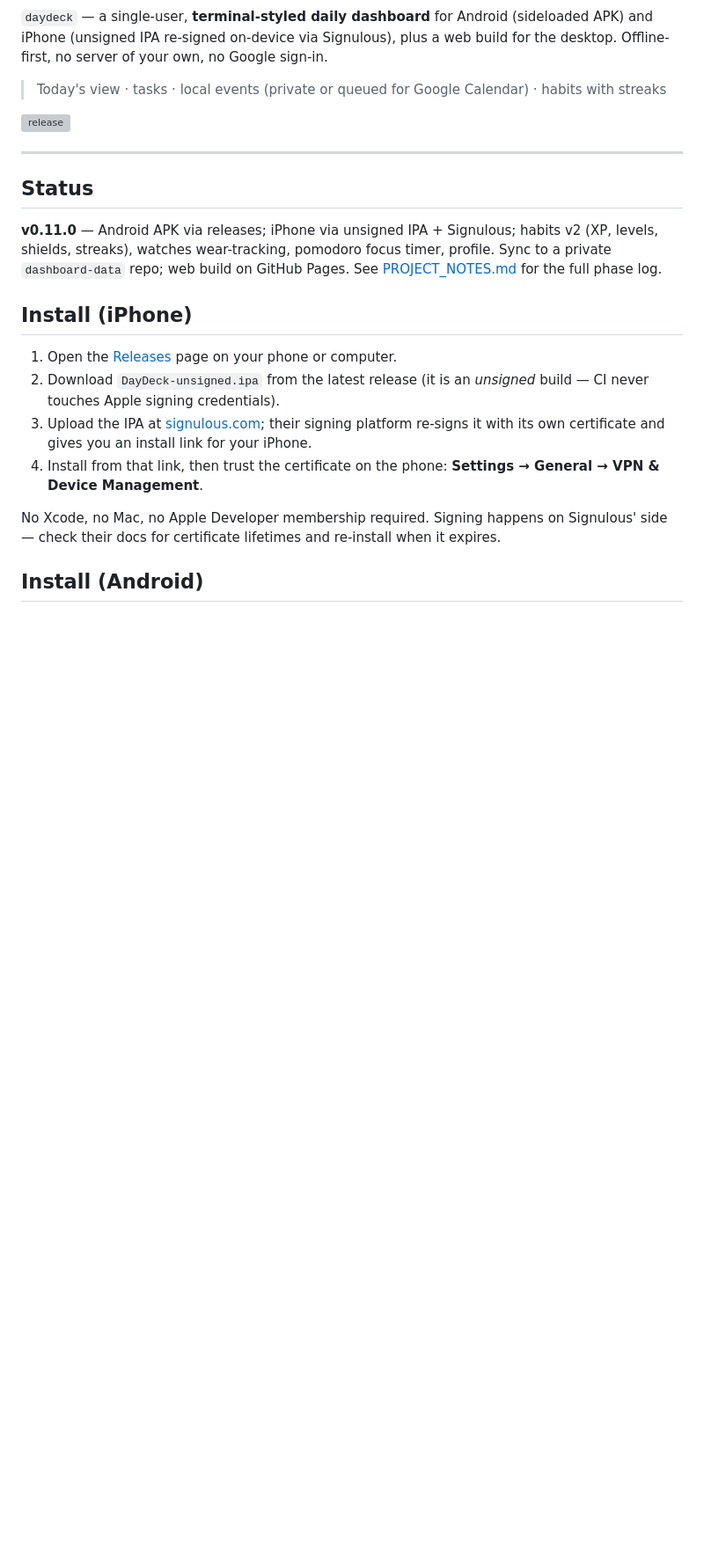
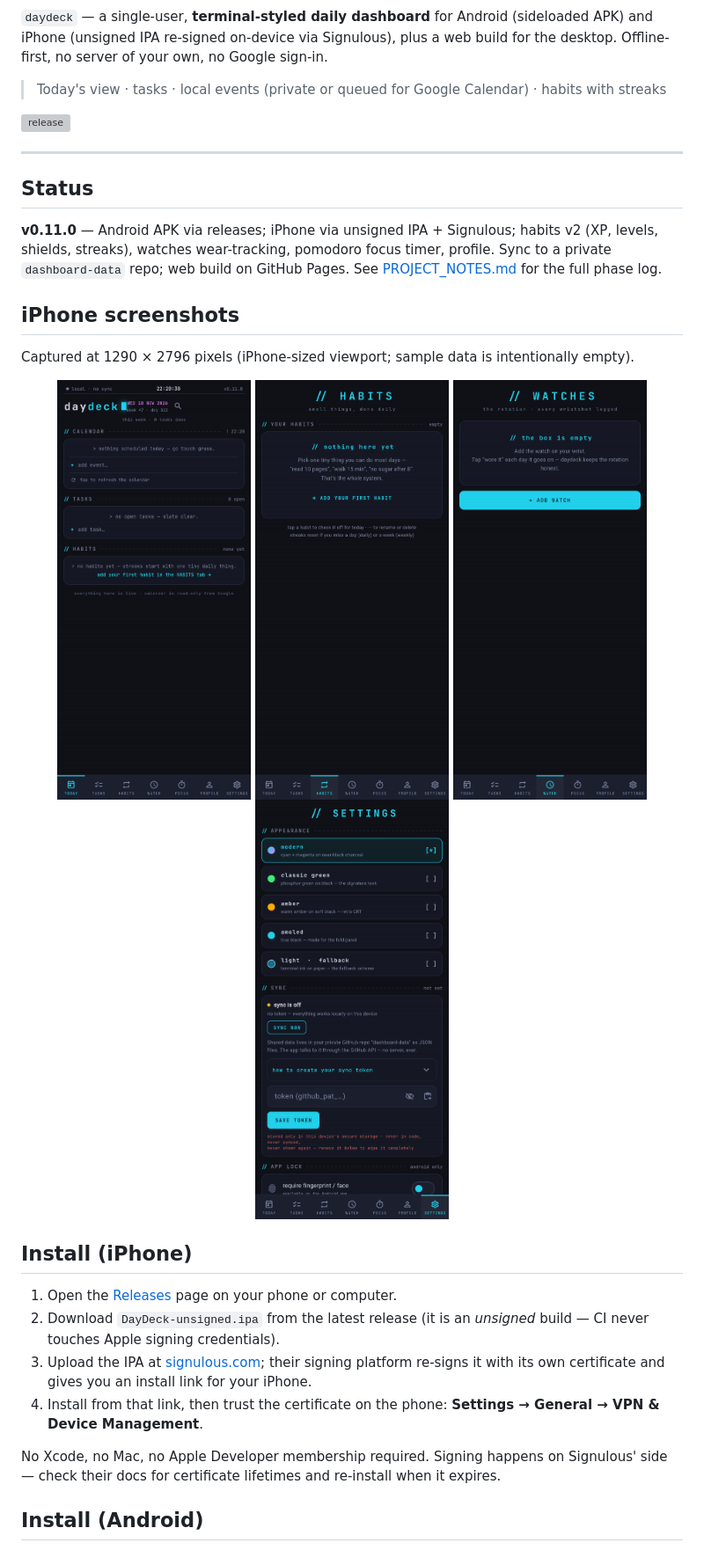
Before and after one commit to TheSwagInDisguise/dashboard-app, a Markdown page: README.md, the part around one of its changes. Shown at 88% size. GitHub-like rendering; pictures changed too: screenshots/ios/habits.png (added), screenshots/ios/settings.png (added), screenshots/ios/today.png (added); blank space fills up the shorter version; grey boxes are pictures that could not be loaded.

Commit message:
docs: add app logo and iPhone screenshots

```diff
--- a/README.md
+++ b/README.md
@@ -11,6 +15,17 @@
 ## Status
 
 **v0.11.0** — Android APK via releases; iPhone via unsigned IPA + Signulous; habits v2 (XP, levels, shields, streaks), watches wear-tracking, pomodoro focus timer, profile. Sync to a private `dashboard-data` repo; web build on GitHub Pages. See [PROJECT_NOTES.md](PROJECT_NOTES.md) for the full phase log.
+
+## iPhone screenshots
+
+Captured at 1290 × 2796 pixels (iPhone-sized viewport; sample data is intentionally empty).
+
+<p align="center">
+  <img src="screenshots/ios/today.png" alt="DayDeck Today screen on iPhone" width="220" />
+  <img src="screenshots/ios/habits.png" alt="DayDeck Habits screen on iPhone" width="220" />
+  <img src="screenshots/ios/watch.png" alt="DayDeck Watches screen on iPhone" width="220" />
+  <img src="screenshots/ios/settings.png" alt="DayDeck Settings screen on iPhone" width="220" />
+</p>
 
 ## Install (iPhone)
 
```
Also changed, not shown: other parts of README.md (+4 -0 lines), 2 other files.
